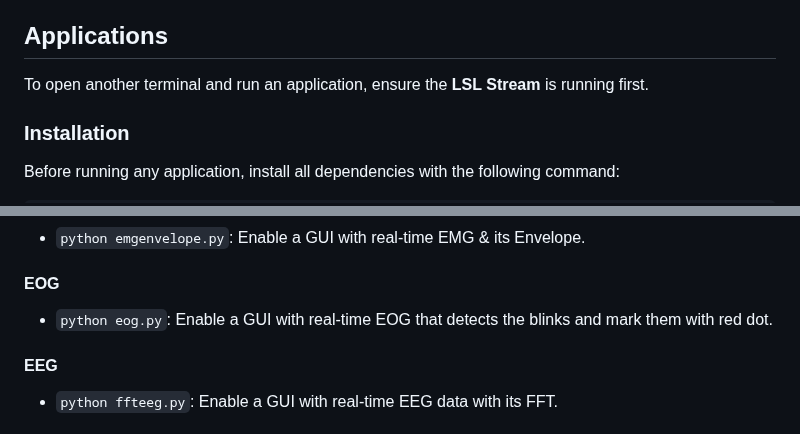
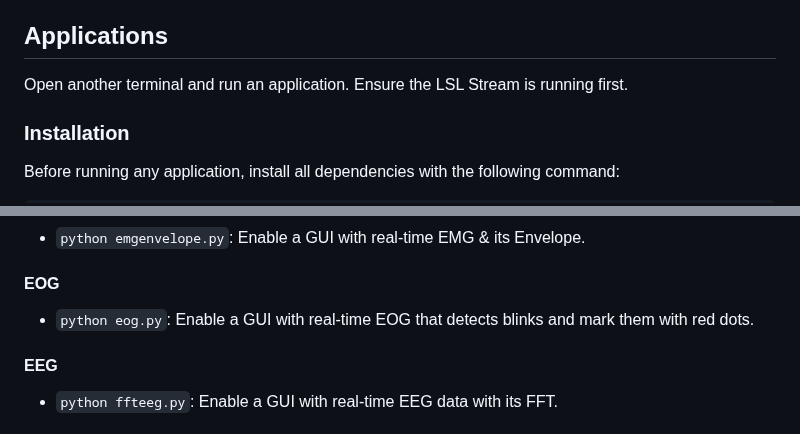
Before and after one commit to upsidedownlabs/Chords-Python, a Markdown page: README.md, 2 parts joined by grey strips. Rendered like a GitHub page.

```diff
--- a/README.md
+++ b/README.md
@@ -67,7 +67,7 @@ To use the script, run it from the command line with various options:
 - **Log Intervals**: The script logs data counts every second and provides a summary every 10 minutes, including the sampling rate and drift in seconds per hour.
 
 ## Applications
-To open another terminal and run an application, ensure the **LSL Stream** is running first.
+Open another terminal and run an application. Ensure the LSL Stream is running first.
 
 ### Installation
 Before running any application, install all dependencies with the following command:
@@ -96,7 +96,7 @@ pip install -r app_requirements.txt
 
 #### EOG
 
-- `python eog.py`: Enable a GUI with real-time EOG that detects the blinks and mark them with red dot.
+- `python eog.py`: Enable a GUI with real-time EOG that detects blinks and mark them with red dots.
 
 #### EEG
 
```
